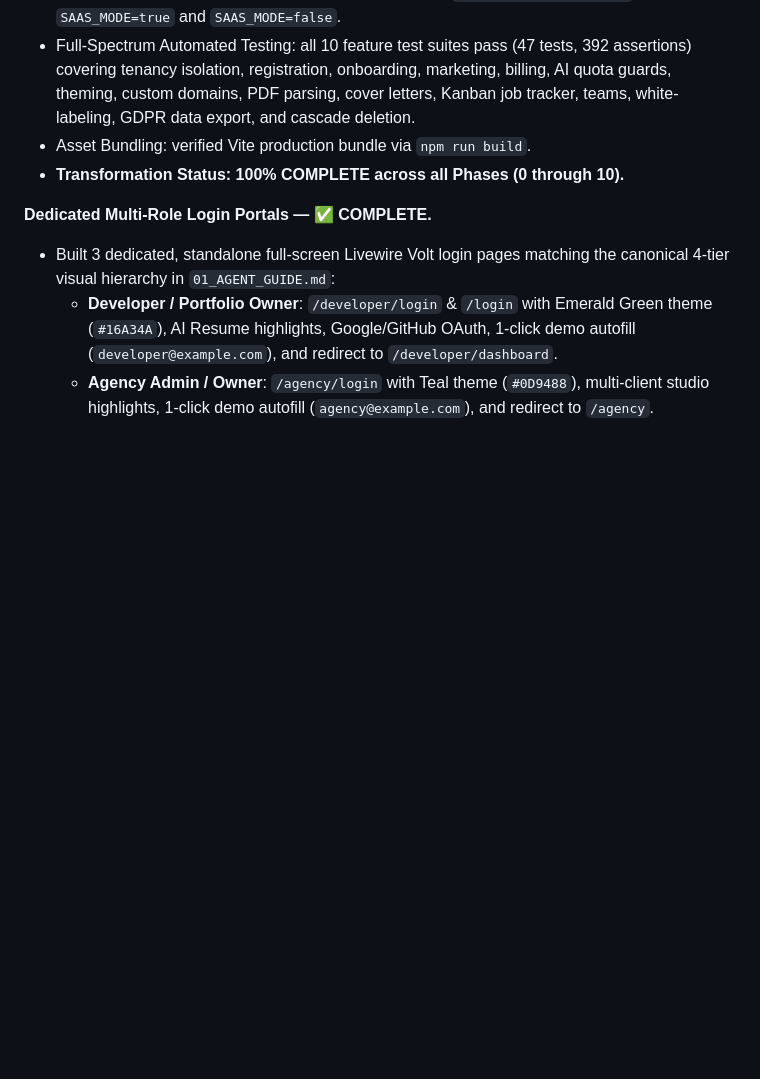
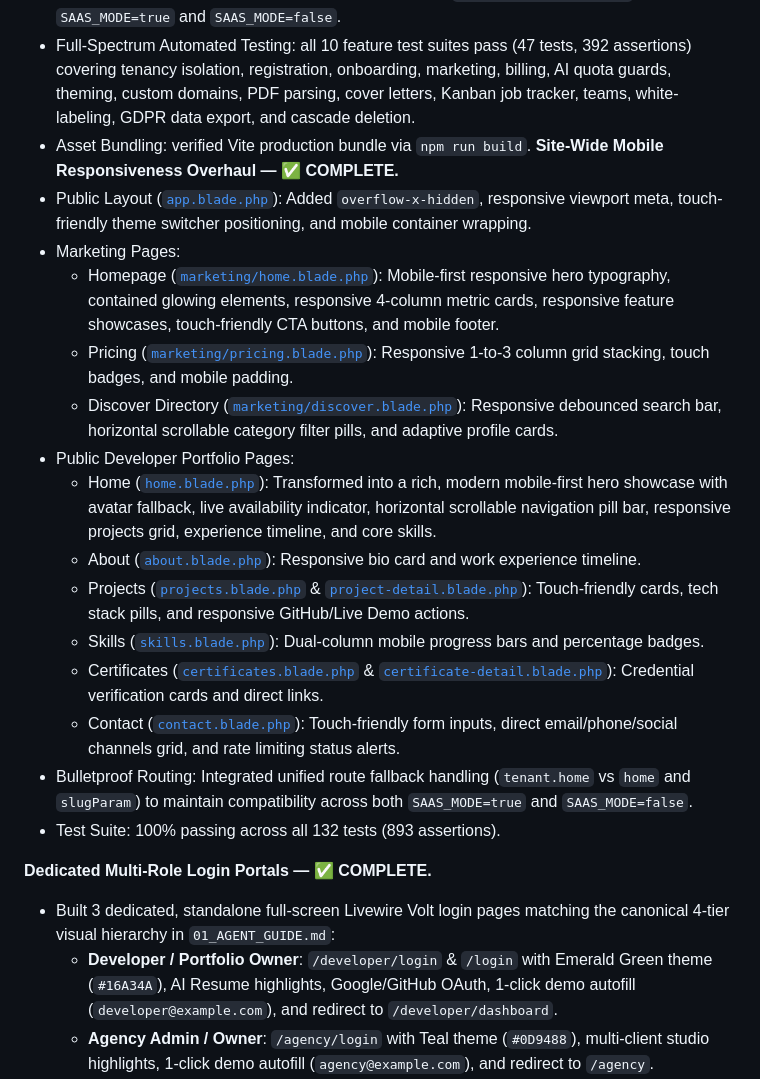
Before and after one commit to Jay-kod/port.saas.com, a Markdown page: AGENTS.md, the part around the change. GitHub-like rendering; blank space fills up the shorter version.

Commit message:
auto-sync: 2026-08-26 04:17:41 - updated 1 file(s)

```diff
--- a/AGENTS.md
+++ b/AGENTS.md
@@ -347,7 +347,21 @@ deployment**).
   theming, custom domains, PDF parsing, cover letters, Kanban job tracker, teams, white-labeling,
   GDPR data export, and cascade deletion.
 - Asset Bundling: verified Vite production bundle via `npm run build`.
-- **Transformation Status: 100% COMPLETE across all Phases (0 through 10).**
+**Site-Wide Mobile Responsiveness Overhaul — ✅ COMPLETE.**
+- Public Layout ([`app.blade.php`](file:///c:/xampp/htdocs/1/port/resources/views/layouts/app.blade.php)): Added `overflow-x-hidden`, responsive viewport meta, touch-friendly theme switcher positioning, and mobile container wrapping.
+- Marketing Pages:
+  - Homepage ([`marketing/home.blade.php`](file:///c:/xampp/htdocs/1/port/resources/views/pages/marketing/home.blade.php)): Mobile-first responsive hero typography, contained glowing elements, responsive 4-column metric cards, responsive feature showcases, touch-friendly CTA buttons, and mobile footer.
+  - Pricing ([`marketing/pricing.blade.php`](file:///c:/xampp/htdocs/1/port/resources/views/pages/marketing/pricing.blade.php)): Responsive 1-to-3 column grid stacking, touch badges, and mobile padding.
+  - Discover Directory ([`marketing/discover.blade.php`](file:///c:/xampp/htdocs/1/port/resources/views/pages/marketing/discover.blade.php)): Responsive debounced search bar, horizontal scrollable category filter pills, and adaptive profile cards.
+- Public Developer Portfolio Pages:
+  - Home ([`home.blade.php`](file:///c:/xampp/htdocs/1/port/resources/views/pages/home.blade.php)): Transformed into a rich, modern mobile-first hero showcase with avatar fallback, live availability indicator, horizontal scrollable navigation pill bar, responsive projects grid, experience timeline, and core skills.
+  - About ([`about.blade.php`](file:///c:/xampp/htdocs/1/port/resources/views/pages/about.blade.php)): Responsive bio card and work experience timeline.
+  - Projects ([`projects.blade.php`](file:///c:/xampp/htdocs/1/port/resources/views/pages/projects.blade.php) & [`project-detail.blade.php`](file:///c:/xampp/htdocs/1/port/resources/views/pages/project-detail.blade.php)): Touch-friendly cards, tech stack pills, and responsive GitHub/Live Demo actions.
+  - Skills ([`skills.blade.php`](file:///c:/xampp/htdocs/1/port/resources/views/pages/skills.blade.php)): Dual-column mobile progress bars and percentage badges.
+  - Certificates ([`certificates.blade.php`](file:///c:/xampp/htdocs/1/port/resources/views/pages/certificates.blade.php) & [`certificate-detail.blade.php`](file:///c:/xampp/htdocs/1/port/resources/views/pages/certificate-detail.blade.php)): Credential verification cards and direct links.
+  - Contact ([`contact.blade.php`](file:///c:/xampp/htdocs/1/port/resources/views/pages/contact.blade.php)): Touch-friendly form inputs, direct email/phone/social channels grid, and rate limiting status alerts.
+- Bulletproof Routing: Integrated unified route fallback handling (`tenant.home` vs `home` and `slugParam`) to maintain compatibility across both `SAAS_MODE=true` and `SAAS_MODE=false`.
+- Test Suite: 100% passing across all 132 tests (893 assertions).
 
 **Dedicated Multi-Role Login Portals — ✅ COMPLETE.**
 - Built 3 dedicated, standalone full-screen Livewire Volt login pages matching the canonical 4-tier visual hierarchy in `01_AGENT_GUIDE.md`:
```
